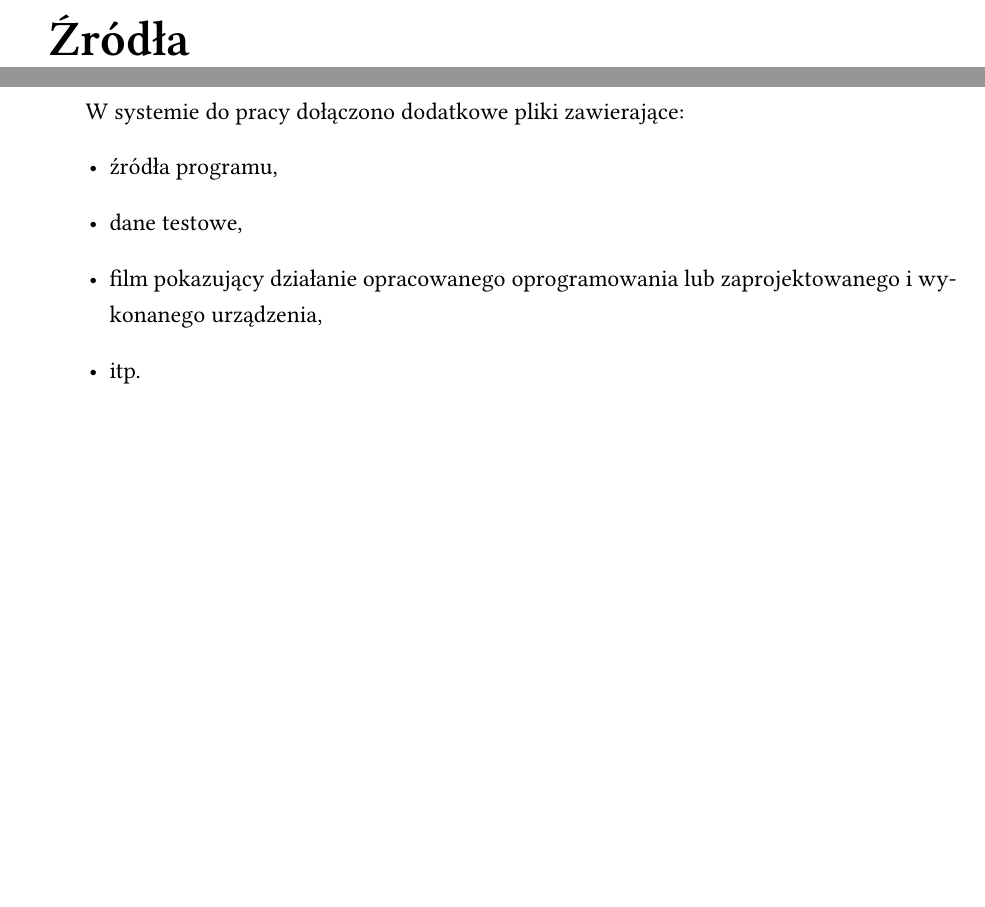
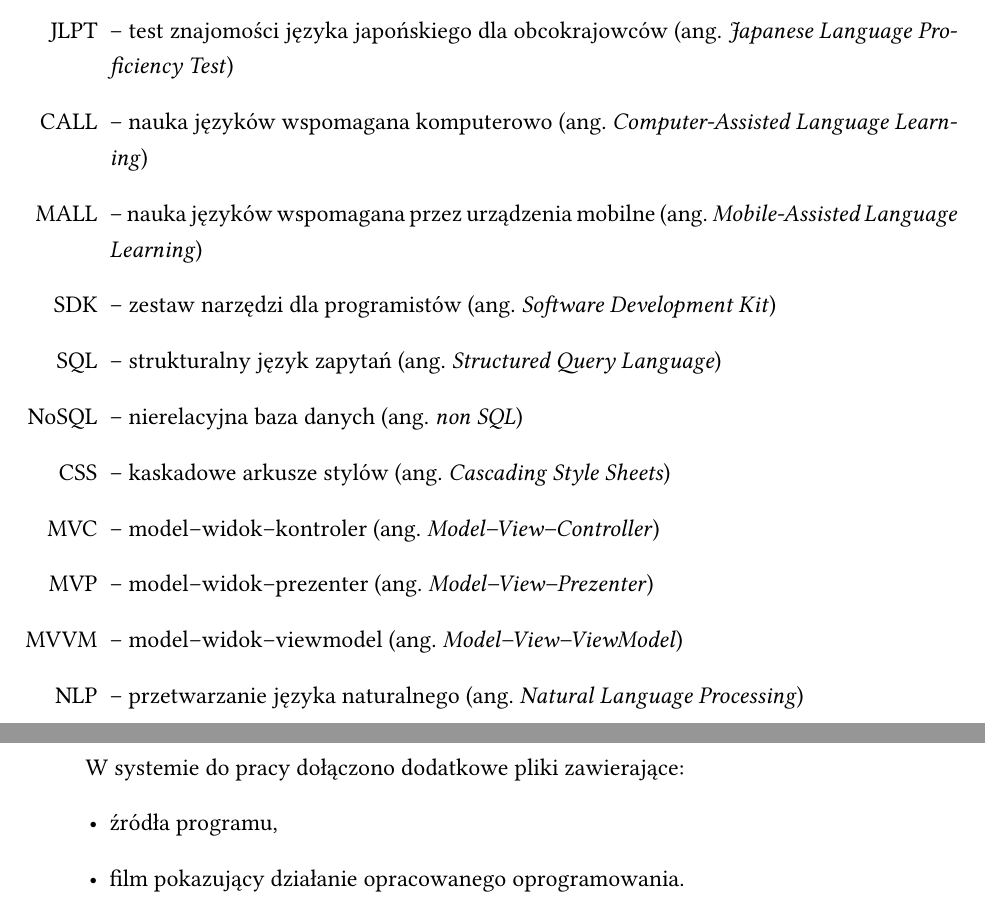
Before and after one commit to aleksandrakyc/kanji-learning-app, a LaTeX thesis (tex/thesis-demo/main.tex): two parts of pages 53 and 55 of 59 before the commit and two parts of pages 51 and 53 of 57 after it, joined at a grey line, cut at the place of the change, the shorter picture padded with empty space. Compiled offline with XeLaTeX; a missing font is replaced by an installed copy or a similar font.

Commit message:
spis skrotow

```diff
--- a/tex/thesis-demo/main.tex
+++ b/tex/thesis-demo/main.tex
@@ -1160,30 +1160,19 @@ Kod źródłowy rozwiązania jest dostępny na repozytorium w serwisie GitHub\fo
 % TODO
 \chapter{Spis skrótów i symboli}
 
-
-
-% TODO
-\chapter{Źródła}
-
-
-
-% % % % % % % % % % % % % % % % % % % % % % % % % % % % % % % % % % %
-% Pakiet minted wymaga odkomentowania w pliku config/settings.tex   %
-% importu pakietu minted: \usepackage{minted}                       %
-% i specjalnego kompilowania:                                       %
-% pdflatex -shell-escape praca                                      %
-% % % % % % % % % % % % % % % % % % % % % % % % % % % % % % % % % % %
-
-%\begin{minted}[linenos,breaklines,frame=lines]{c++}
-%if (_nClusters < 1)
-%   throw std::string ("unknown number of clusters");
-%if (_nIterations < 1 and _epsilon < 0)
-%   throw std::string ("You should set a maximal number of iteration or minimal difference -- epsilon.");
-%if (_nIterations > 0 and _epsilon > 0)
-%   throw std::string ("Both number of iterations and minimal epsilon set -- you should set either number of iterations or minimal epsilon.");
-%\end{minted}
-
-
+\begin{itemize}
+\item [JLPT] -- test znajomości języka japońskiego dla obcokrajowców (ang. \english{Japanese Language Proficiency Test})
+\item [CALL] -- nauka języków wspomagana komputerowo (ang. \english{Computer-Assisted Language Learning})
+\item [MALL] -- nauka języków wspomagana przez urządzenia mobilne (ang. \english{Mobile-Assisted Language Learning})
+\item [SDK] -- zestaw narzędzi dla programistów (ang. \english{Software Development Kit})
+\item [SQL] -- strukturalny język zapytań (ang. \english{Structured Query Language})
+\item [NoSQL] -- nierelacyjna baza danych (ang. \english{non SQL})
+\item [CSS] -- kaskadowe arkusze stylów (ang. \english{Cascading Style Sheets})
+\item [MVC] -- model--widok--kontroler (ang. \english{Model--View--Controller})
+\item [MVP] -- model--widok--prezenter (ang. \english{Model--View--Prezenter})
+\item [MVVM] -- model--widok--viewmodel (ang. \english{Model--View--ViewModel}) %nie znalazłam tłumaczenia
+\item [NLP] -- przetwarzanie języka naturalnego (ang. \english{Natural Language Processing})
+\end{itemize}
 % TODO
 \chapter{Lista dodatkowych plików, uzupełniających tekst pracy}
 
@@ -1191,9 +1180,7 @@ Kod źródłowy rozwiązania jest dostępny na repozytorium w serwisie GitHub\fo
 W systemie do pracy dołączono dodatkowe pliki zawierające:
 \begin{itemize}
 \item źródła programu,
-\item dane testowe,
-\item film pokazujący działanie opracowanego oprogramowania lub zaprojektowanego i~wykonanego urządzenia,
-\item itp.
+\item film pokazujący działanie opracowanego oprogramowania.
 \end{itemize}
 
 
```
Also changed, not shown: tex/thesis-demo/main.tex (2 more changed lines).
